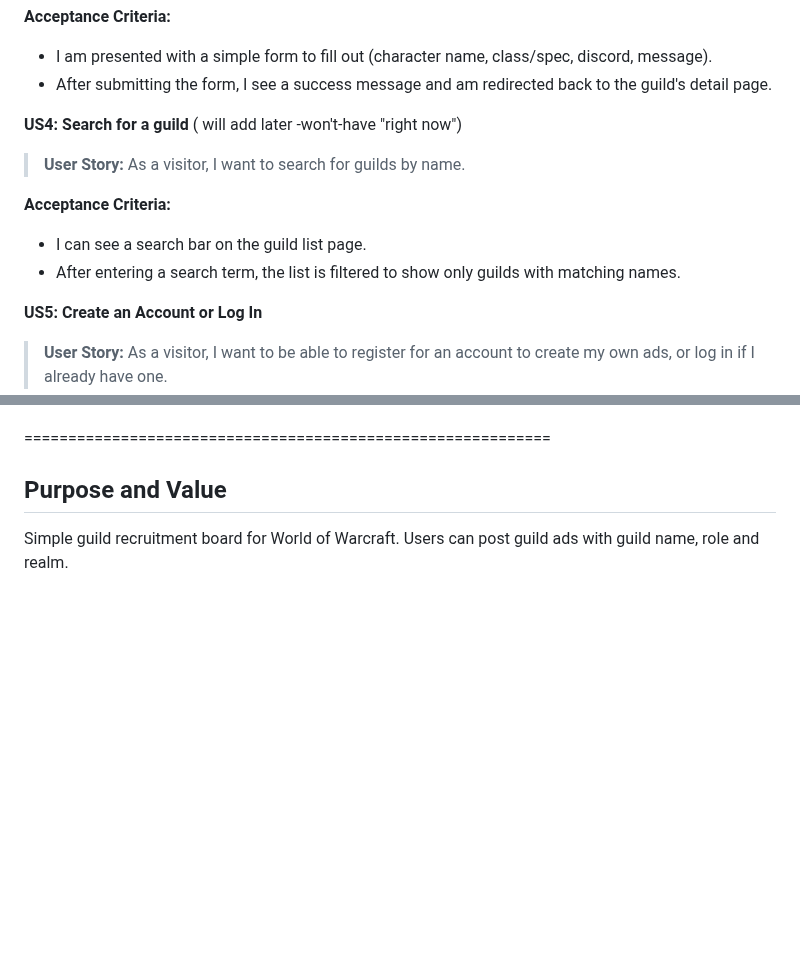
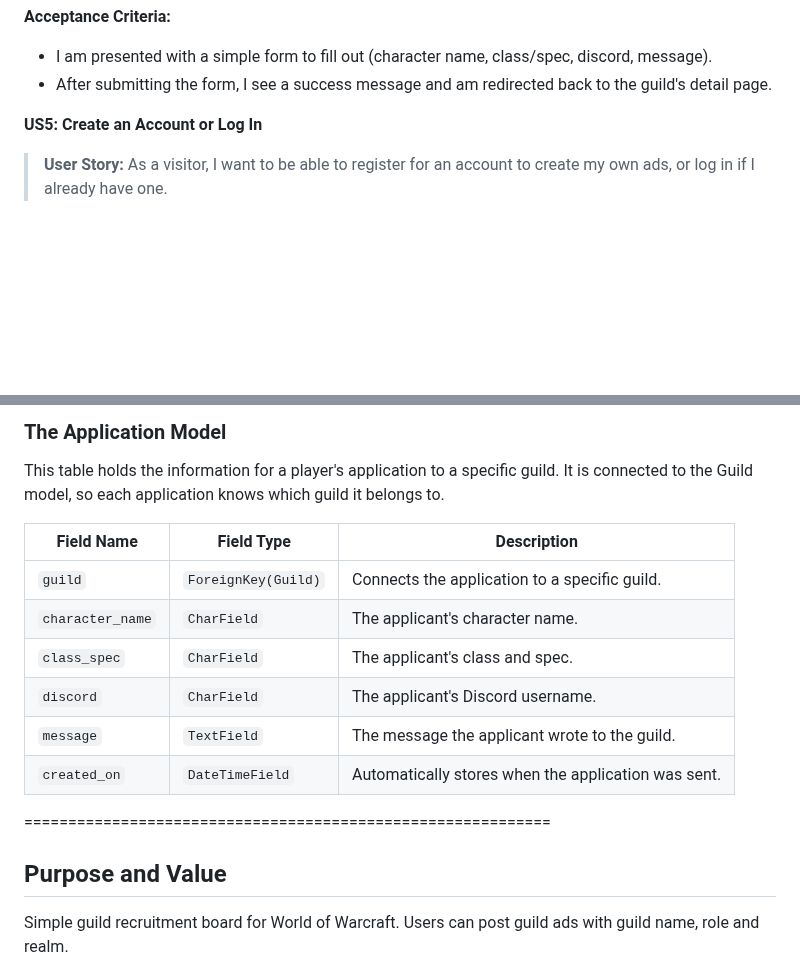
Before and after one commit to mathiase4/wow-guild-recruitment, a Markdown page: README.md, 2 parts joined by grey strips. Drawn GitHub-style; blank space fills up the shorter version.

```diff
--- a/README.md
+++ b/README.md
@@ -45,12 +45,6 @@ have talked about for years.
 - I am presented with a simple form to fill out (character name, class/spec, discord, message).
 - After submitting the form, I see a success message and am redirected back to the guild's detail page.
 
-**US4: Search for a guild** ( will add later -won't-have "right now")
-> **User Story:** As a visitor, I want to search for guilds by name.
-
-**Acceptance Criteria:**
-- I can see a search bar on the guild list page.
-- After entering a search term, the list is filtered to show only guilds with matching names.
 
 **US5: Create an Account or Log In**
 > **User Story:** As a visitor, I want to be able to register for an account to create my own ads, or log in if I already have one.
@@ -140,3 +179,14 @@ have talked about for years.
+### The Application Model
+This table holds the information for a player's application to a specific guild. It is connected to the Guild model, so each application knows which guild it belongs to.
+
+| Field Name       | Field Type         | Description                                     |
+|------------------|--------------------|-------------------------------------------------|
+| `guild`          | `ForeignKey(Guild)`| Connects the application to a specific guild.   |
+| `character_name` | `CharField`        | The applicant's character name.                 |
+| `class_spec`     | `CharField`        | The applicant's class and spec.                 |
+| `discord`        | `CharField`        | The applicant's Discord username.               |
+| `message`        | `TextField`        | The message the applicant wrote to the guild.   |
+| `created_on`     | `DateTimeField`    | Automatically stores when the application was sent. |
 
 
 
```
Also changed, not shown: other parts of README.md (+45 -0 lines).
